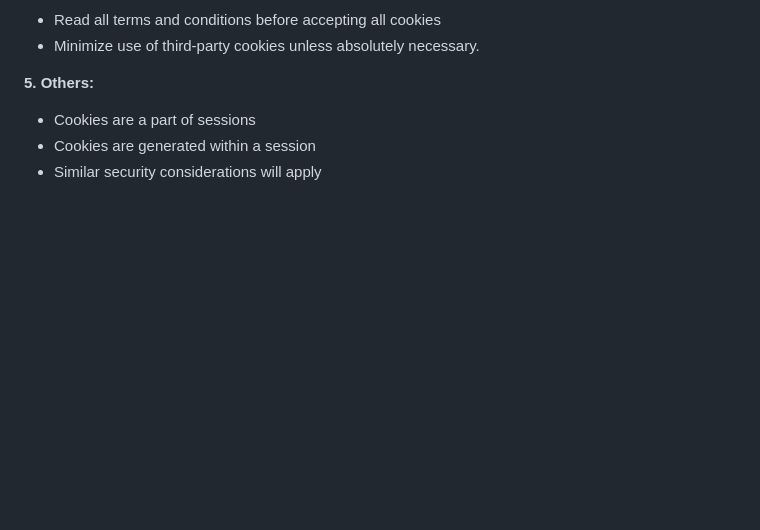
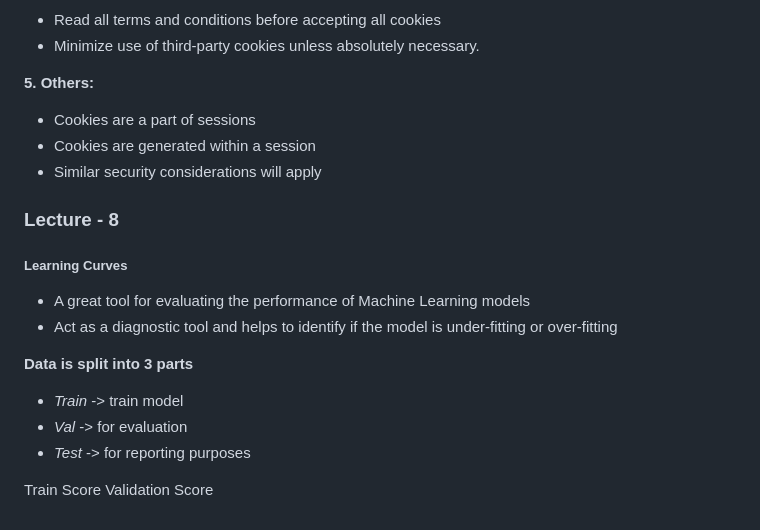
Before and after one commit to divyanshsaxena21/Flask_Notes, a Markdown page: Notes/Notes.md, the part around the change. Rendered like a GitHub page; blank space fills up the shorter version.

Commit message:
L8 initial

```diff
--- a/Notes/Notes.md
+++ b/Notes/Notes.md
@@ -585,3 +585,20 @@ Flask SQL Alchemy is an extension for Flask that adds support for SQL Alchemy to
 - Cookies are a part of sessions
 - Cookies are generated within a session
 - Similar security considerations will apply
+
+
+### Lecture - 8
+
+
+##### Learning Curves
+
+- A great tool for evaluating the performance of Machine Learning models
+- Act as a diagnostic tool and helps to identify if the model is under-fitting or over-fitting
+
+**Data is split into 3 parts**
+- *Train* -> train model
+- *Val* -> for evaluation
+- *Test* -> for reporting purposes
+
+Train Score
+Validation Score
```
